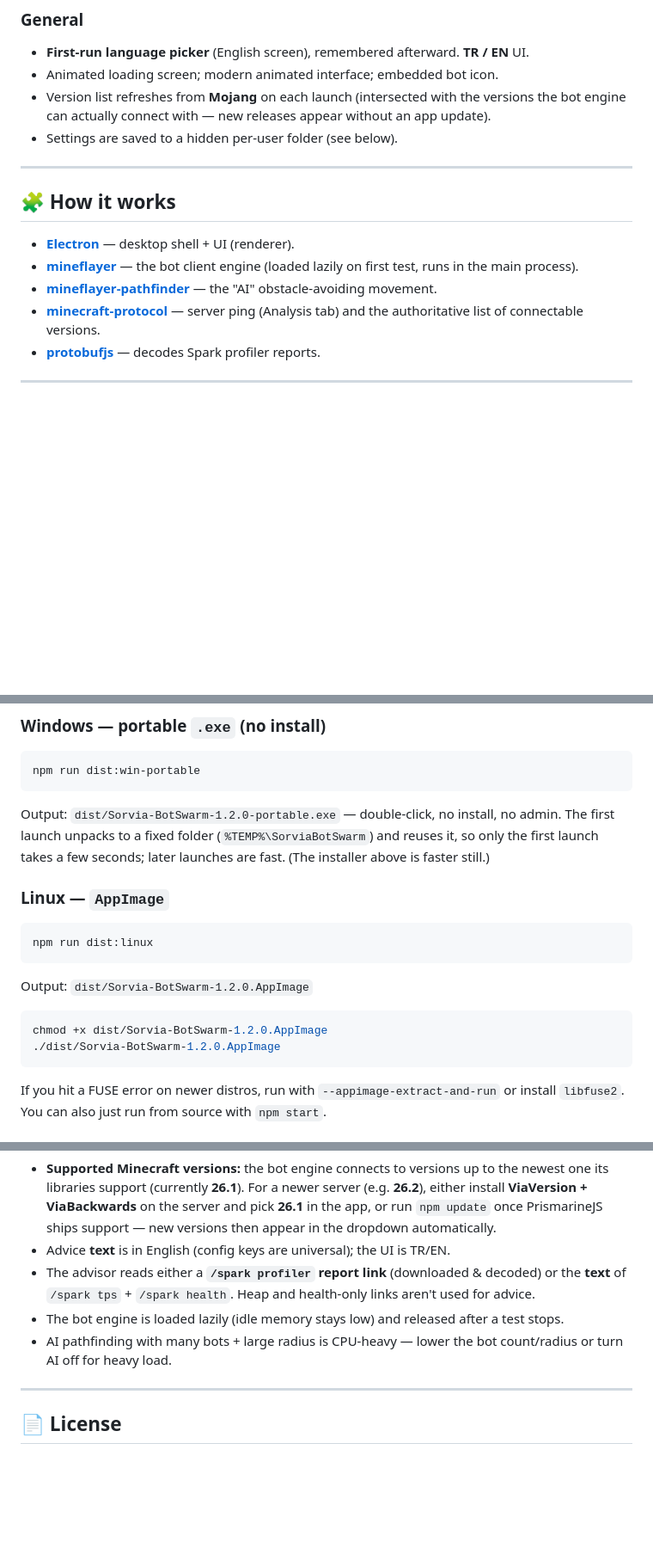
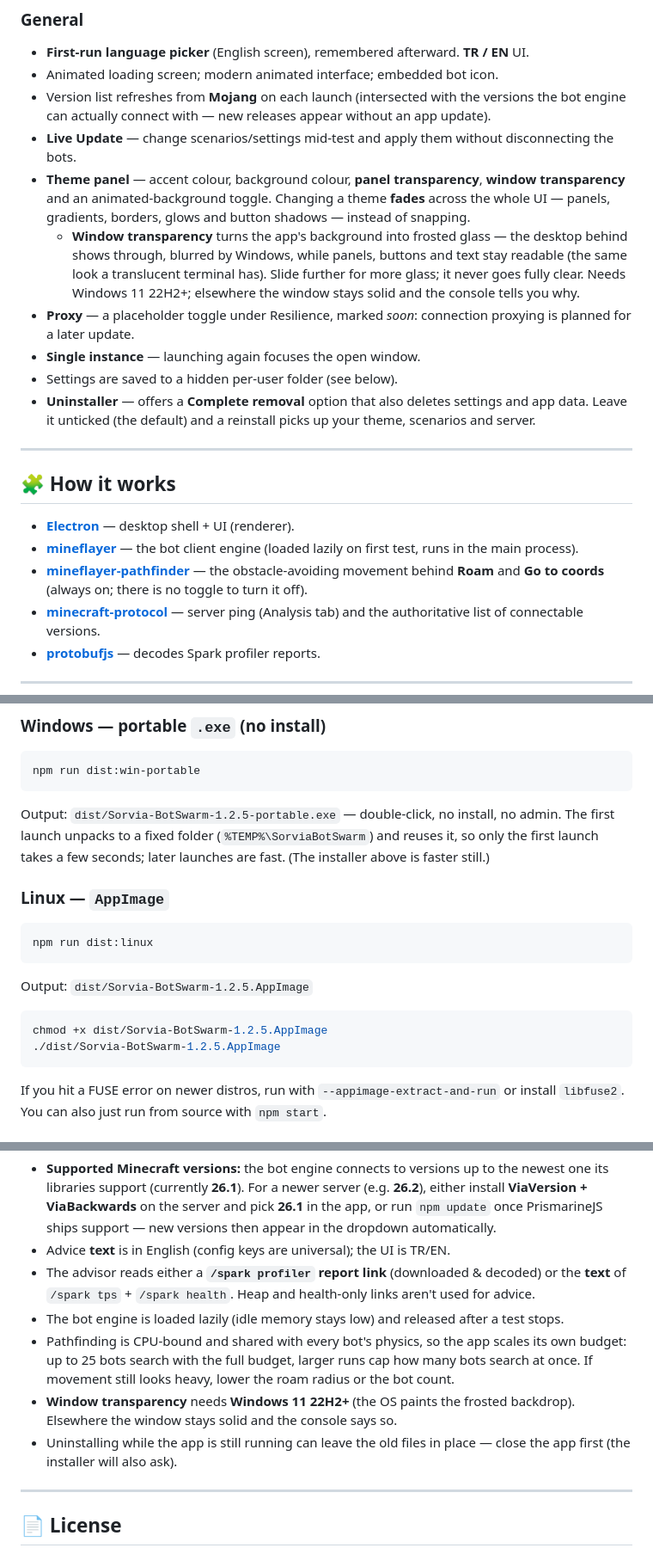
Before and after one commit to hugefiz-dev/sorvia-botswarm, a Markdown page: README.md, 3 parts joined by grey strips. Shown: that part at 86% size. GitHub-like rendering; blank space fills up the shorter version.

````diff
--- a/README.md
+++ b/README.md
@@ -81,7 +95,20 @@ optimization advice.
 - Animated loading screen; modern animated interface; embedded bot icon.
 - Version list refreshes from **Mojang** on each launch (intersected with the versions the bot
   engine can actually connect with — new releases appear without an app update).
+- **Live Update** — change scenarios/settings mid-test and apply them without disconnecting the bots.
+- **Theme panel** — accent colour, background colour, **panel transparency**, **window
+  transparency** and an animated-background toggle. Changing a theme **fades** across the whole
+  UI — panels, gradients, borders, glows and button shadows — instead of snapping.
+  - **Window transparency** turns the app's background into frosted glass — the desktop behind
+    shows through, blurred by Windows, while panels, buttons and text stay readable (the same
+    look a translucent terminal has). Slide further for more glass; it never goes fully clear.
+    Needs Windows 11 22H2+; elsewhere the window stays solid and the console tells you why.
+- **Proxy** — a placeholder toggle under Resilience, marked *soon*: connection proxying is
+  planned for a later update.
+- **Single instance** — launching again focuses the open window.
 - Settings are saved to a hidden per-user folder (see below).
+- **Uninstaller** — offers a **Complete removal** option that also deletes settings and app data.
+  Leave it unticked (the default) and a reinstall picks up your theme, scenarios and server.
 
 ---
 
@@ -91,7 +118,8 @@ optimization advice.
 - **[mineflayer](https://github.com/PrismarineJS/mineflayer)** — the bot client engine
   (loaded lazily on first test, runs in the main process).
 - **[mineflayer-pathfinder](https://github.com/PrismarineJS/mineflayer-pathfinder)** — the
-  "AI" obstacle-avoiding movement.
+  obstacle-avoiding movement behind **Roam** and **Go to coords** (always on; there is no
+  toggle to turn it off).
 - **[minecraft-protocol](https://github.com/PrismarineJS/node-minecraft-protocol)** — server
   ping (Analysis tab) and the authoritative list of connectable versions.
 - **[protobufjs](https://github.com/protobufjs/protobuf.js)** — decodes Spark profiler reports.
@@ -141,7 +169,7 @@ A one-click helper is included: run **`build-win.bat`**.
 ```bash
 npm run dist:win-portable
 ```
-Output: `dist/Sorvia-BotSwarm-1.2.0-portable.exe` — double-click, no install, no admin.
+Output: `dist/Sorvia-BotSwarm-1.2.5-portable.exe` — double-click, no install, no admin.
 The first launch unpacks to a fixed folder (`%TEMP%\SorviaBotSwarm`) and reuses it, so only the
 first launch takes a few seconds; later launches are fast. (The installer above is faster still.)
 
@@ -149,10 +177,10 @@ first launch takes a few seconds; later launches are fast. (The installer above
 ```bash
 npm run dist:linux
 ```
-Output: `dist/Sorvia-BotSwarm-1.2.0.AppImage`
+Output: `dist/Sorvia-BotSwarm-1.2.5.AppImage`
 ```bash
-chmod +x dist/Sorvia-BotSwarm-1.2.0.AppImage
-./dist/Sorvia-BotSwarm-1.2.0.AppImage
+chmod +x dist/Sorvia-BotSwarm-1.2.5.AppImage
+./dist/Sorvia-BotSwarm-1.2.5.AppImage
 ```
 If you hit a FUSE error on newer distros, run with `--appimage-extract-and-run` or install
 `libfuse2`. You can also just run from source with `npm start`.
@@ -240,8 +269,13 @@ sorvia-botswarm/
 - The advisor reads either a **`/spark profiler` report link** (downloaded & decoded) or the
   **text** of `/spark tps` + `/spark health`. Heap and health-only links aren't used for advice.
 - The bot engine is loaded lazily (idle memory stays low) and released after a test stops.
-- AI pathfinding with many bots + large radius is CPU-heavy — lower the bot count/radius or
-  turn AI off for heavy load.
+- Pathfinding is CPU-bound and shared with every bot's physics, so the app scales its own
+  budget: up to 25 bots search with the full budget, larger runs cap how many bots search at
+  once. If movement still looks heavy, lower the roam radius or the bot count.
+- **Window transparency** needs **Windows 11 22H2+** (the OS paints the frosted backdrop).
+  Elsewhere the window stays solid and the console says so.
+- Uninstalling while the app is still running can leave the old files in place — close the app
+  first (the installer will also ask).
 
 ---
 
````
Also changed, not shown: other parts of README.md (+24 -9 lines), CHANGELOG.md (added, +106 -0 lines), screenshots/02-test.png, 14 other files.
